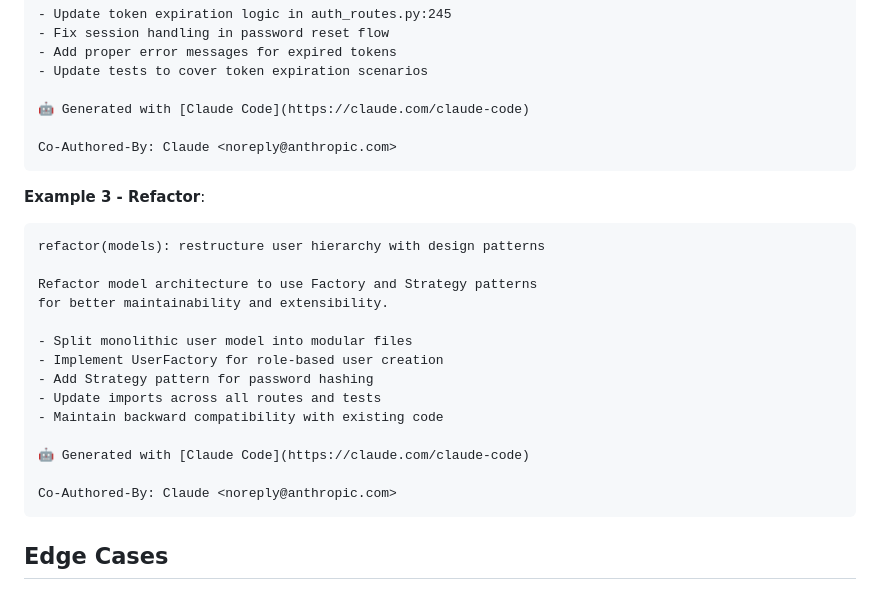
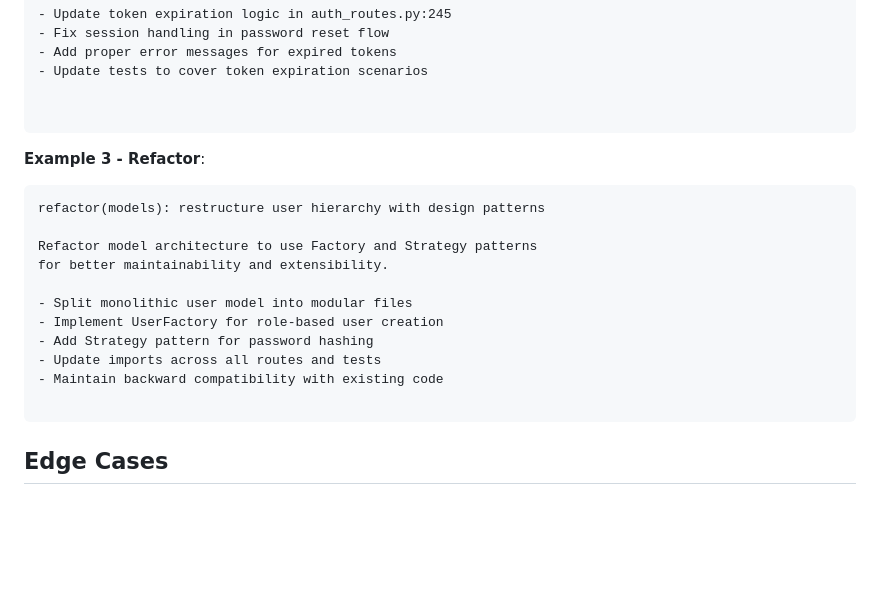
Before and after one commit to iamxdv30/TheOmnitool, a Markdown page: .claude/commands/smart-commit.md, the part around the change. GitHub-like rendering; blank space fills up the shorter version.

Commit message:
docs: remove Claude Code attribution footer from commit message examples

````diff
--- a/.claude/commands/smart-commit.md
+++ b/.claude/commands/smart-commit.md
@@ -113,9 +113,7 @@ prematurely due to incorrect session configuration.
 - Add proper error messages for expired tokens
 - Update tests to cover token expiration scenarios
 
-🤖 Generated with [Claude Code](https://claude.com/claude-code)
 
-Co-Authored-By: Claude <noreply@anthropic.com>
 ```
 
 **Example 3 - Refactor**:
@@ -131,9 +129,6 @@ for better maintainability and extensibility.
 - Update imports across all routes and tests
 - Maintain backward compatibility with existing code
 
-🤖 Generated with [Claude Code](https://claude.com/claude-code)
-
-Co-Authored-By: Claude <noreply@anthropic.com>
 ```
 
 ## Edge Cases
````
